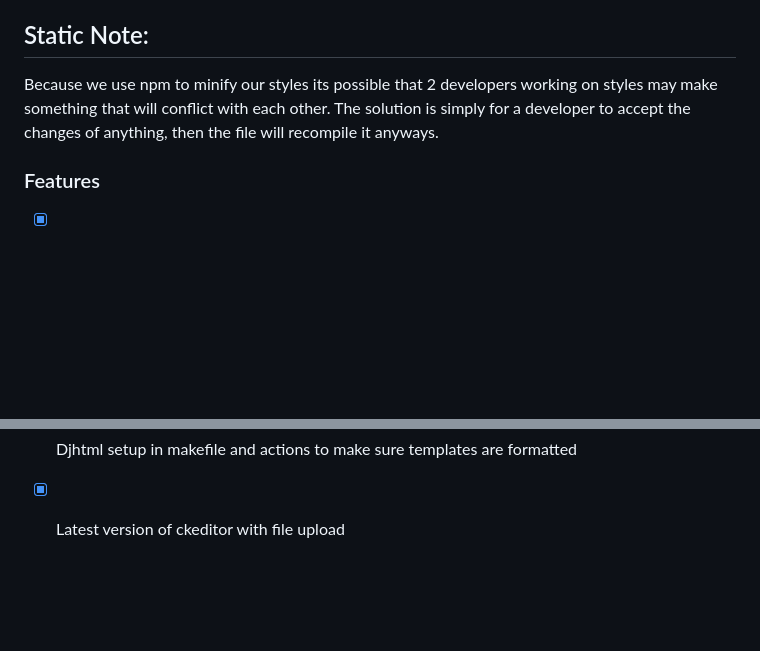
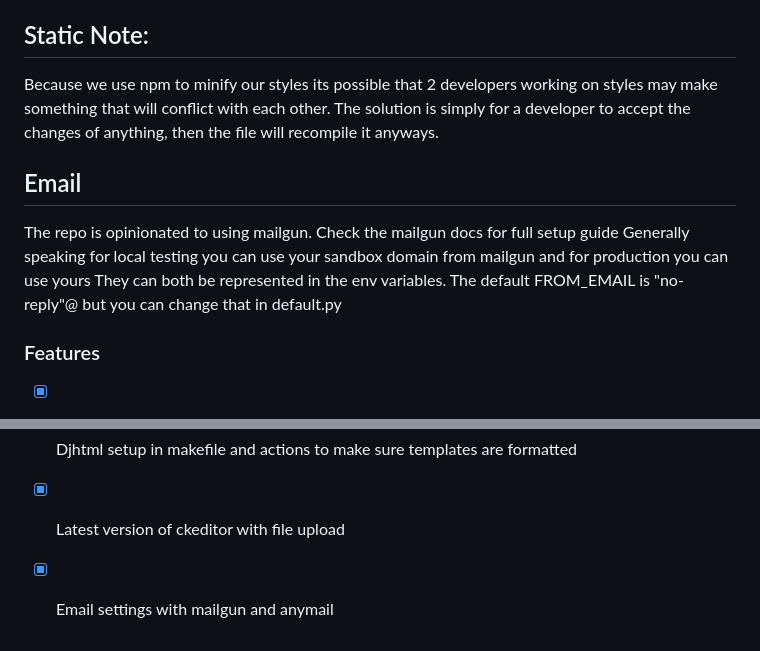
Before and after one commit to levimoore1992/DjangoShipFast, a Markdown page: README.md, 2 parts joined by grey strips. Drawn GitHub-style; blank space fills up the shorter version.

```diff
--- a/README.md
+++ b/README.md
@@ -141,6 +141,14 @@ After creating your app, you dont need to update the app as long as you place yo
 Because we use npm to minify our styles its possible that 2 developers working on styles may make something that will conflict with each other.
 The solution is simply for a developer to accept the changes of anything, then the file will recompile it anyways.
 
+## Email
+The repo is opinionated to using mailgun. Check the mailgun docs for full setup guide
+Generally speaking for local testing you can use your sandbox domain from mailgun and for production you can use yours
+They can both be represented in the env variables.
+The default FROM_EMAIL is "no-reply"@<yourdomain> but you can change that in default.py
+
+
+
 ### Features
 - [x] Dockerized
 - [x] Django 5.0
@@ -167,3 +175,4 @@ The solution is simply for a developer to accept the changes of anything, then t
 - [x] Robots.txt view setup
 - [x] Djhtml setup in makefile and actions to make sure templates are formatted
 - [x] Latest version of ckeditor with file upload
+- [x] Email settings with mailgun and anymail
```
